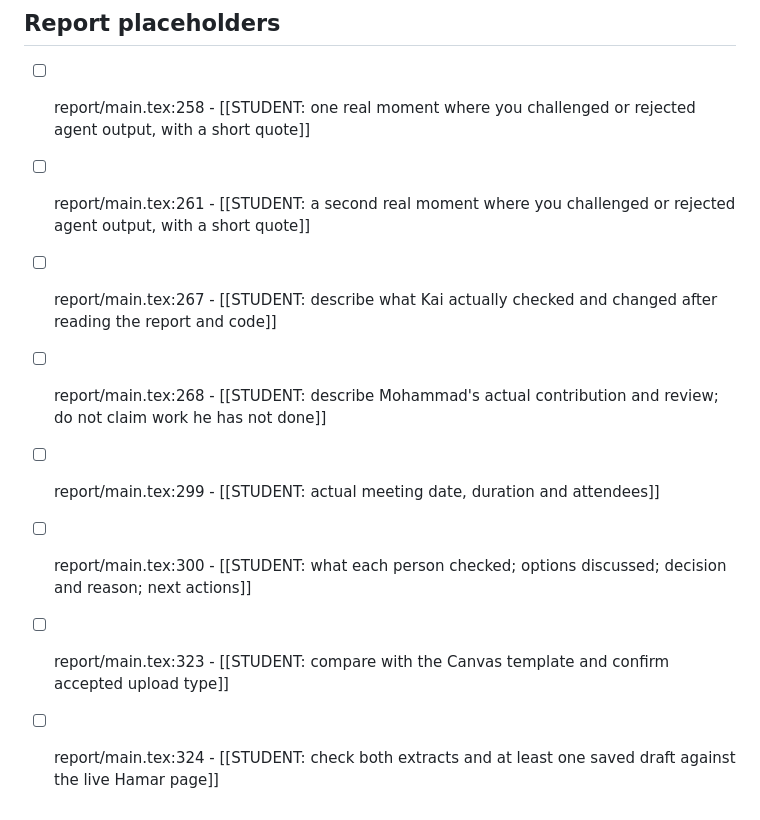
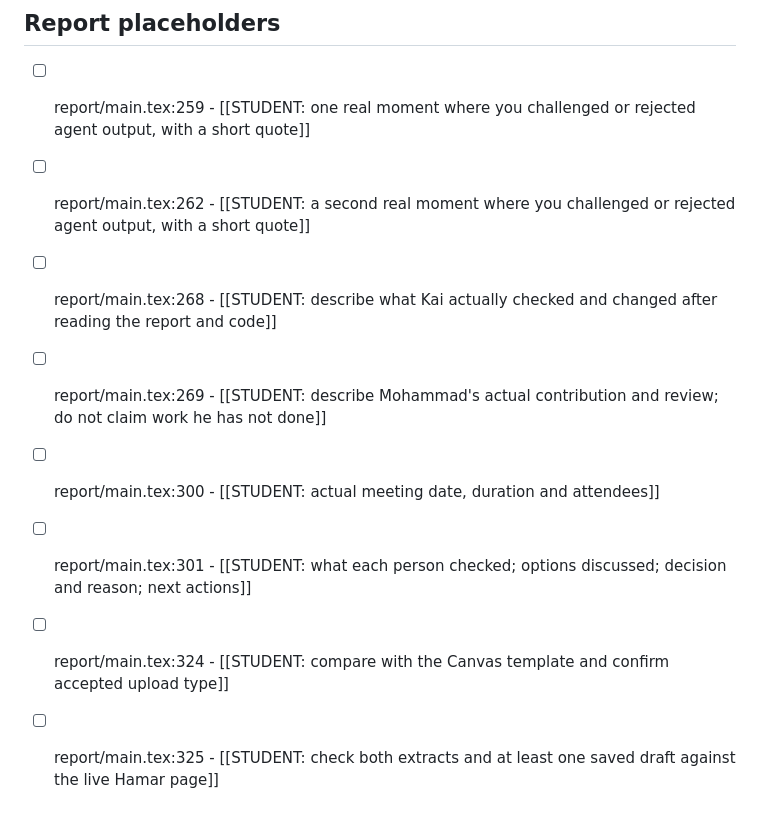
Before and after one commit to Kaiju77/hamar-planning-brief, a Markdown page: STUDENT_CHECKLIST.md, the part around the change. Rendered like a GitHub page.

Commit message:
Verify third-review fixes and refresh student task references

```diff
--- a/STUDENT_CHECKLIST.md
+++ b/STUDENT_CHECKLIST.md
@@ -35,11 +35,11 @@ Assistant verification of a claim does not tick off the student column. Keep the
 
 ## Report placeholders
 
-- [ ] report/main.tex:258 - [[STUDENT: one real moment where you challenged or rejected agent output, with a short quote]]
-- [ ] report/main.tex:261 - [[STUDENT: a second real moment where you challenged or rejected agent output, with a short quote]]
-- [ ] report/main.tex:267 - [[STUDENT: describe what Kai actually checked and changed after reading the report and code]]
-- [ ] report/main.tex:268 - [[STUDENT: describe Mohammad's actual contribution and review; do not claim work he has not done]]
-- [ ] report/main.tex:299 - [[STUDENT: actual meeting date, duration and attendees]]
-- [ ] report/main.tex:300 - [[STUDENT: what each person checked; options discussed; decision and reason; next actions]]
-- [ ] report/main.tex:323 - [[STUDENT: compare with the Canvas template and confirm accepted upload type]]
-- [ ] report/main.tex:324 - [[STUDENT: check both extracts and at least one saved draft against the live Hamar page]]
+- [ ] report/main.tex:259 - [[STUDENT: one real moment where you challenged or rejected agent output, with a short quote]]
+- [ ] report/main.tex:262 - [[STUDENT: a second real moment where you challenged or rejected agent output, with a short quote]]
+- [ ] report/main.tex:268 - [[STUDENT: describe what Kai actually checked and changed after reading the report and code]]
+- [ ] report/main.tex:269 - [[STUDENT: describe Mohammad's actual contribution and review; do not claim work he has not done]]
+- [ ] report/main.tex:300 - [[STUDENT: actual meeting date, duration and attendees]]
+- [ ] report/main.tex:301 - [[STUDENT: what each person checked; options discussed; decision and reason; next actions]]
+- [ ] report/main.tex:324 - [[STUDENT: compare with the Canvas template and confirm accepted upload type]]
+- [ ] report/main.tex:325 - [[STUDENT: check both extracts and at least one saved draft against the live Hamar page]]
```
Also changed, not shown: docs/REVIEW3_RESOLUTION.md (added, +21 -0 lines).
